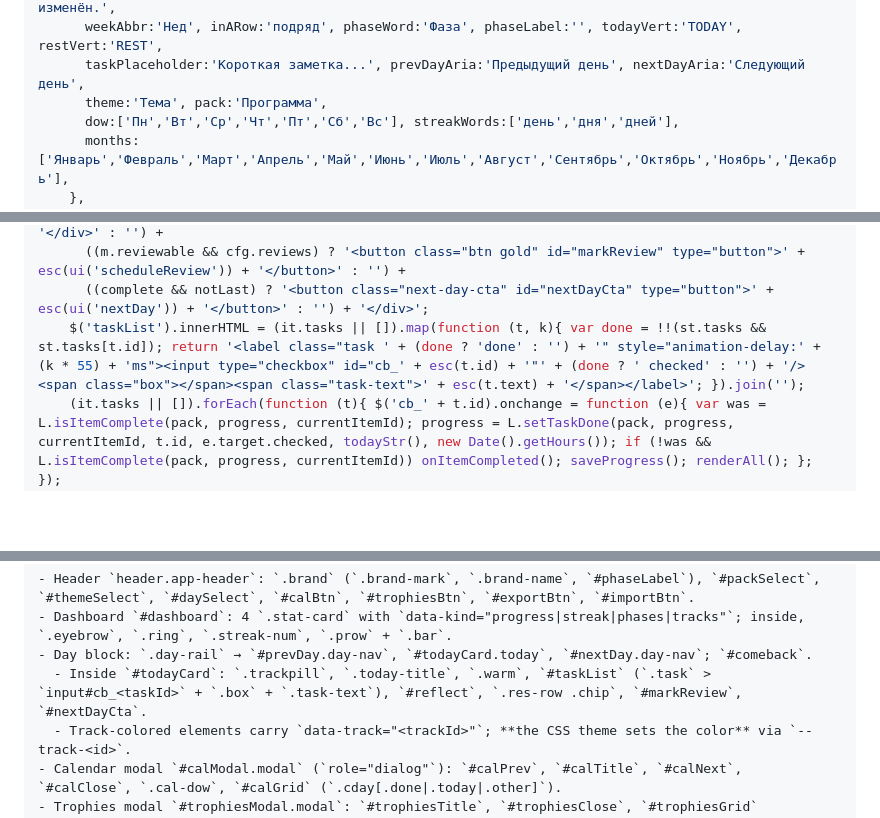
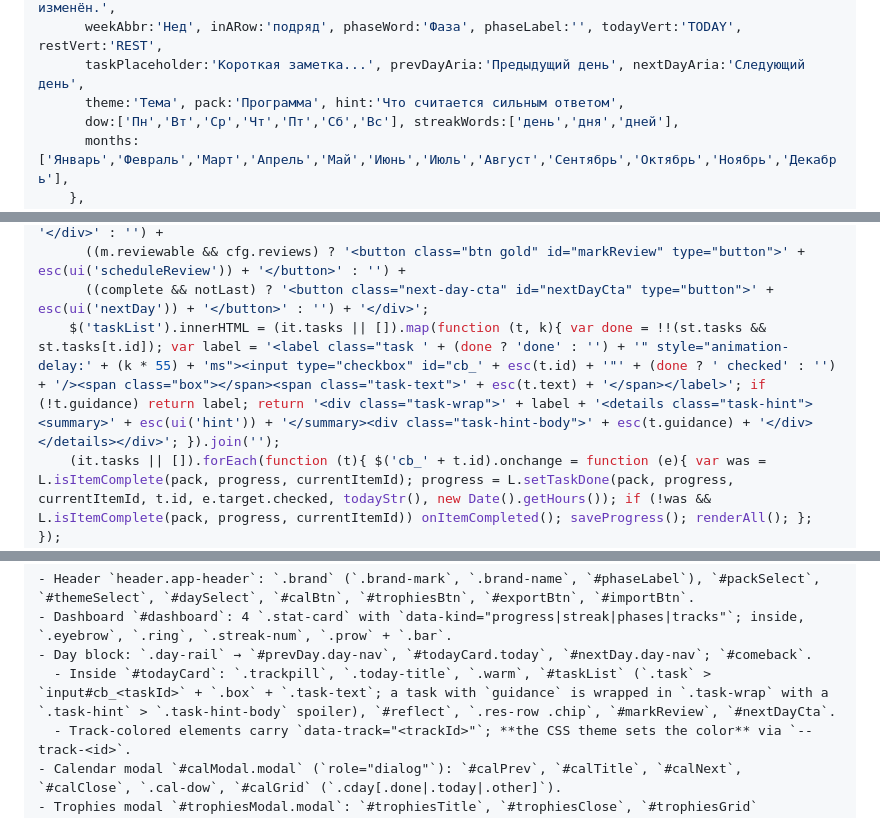
Before and after one commit to horrrors/sunrise, a Markdown page: docs/2026-06-04-pluginable-architecture-plan.md, 3 parts joined by grey strips. Rendered like a GitHub page; blank space fills up the shorter version.

```diff
--- a/docs/2026-06-04-pluginable-architecture-plan.md
+++ b/docs/2026-06-04-pluginable-architecture-plan.md
@@ -940,7 +940,7 @@ Expected: FAIL — module not found.
       importOk:'Прогресс импортирован.', importFail:'Импорт не удался: {e}\nТекущий прогресс не изменён.',
       weekAbbr:'Нед', inARow:'подряд', phaseWord:'Фаза', phaseLabel:'', todayVert:'TODAY', restVert:'REST',
       taskPlaceholder:'Короткая заметка...', prevDayAria:'Предыдущий день', nextDayAria:'Следующий день',
-      theme:'Тема', pack:'Программа',
+      theme:'Тема', pack:'Программа', hint:'Что считается сильным ответом',
       dow:['Пн','Вт','Ср','Чт','Пт','Сб','Вс'], streakWords:['день','дня','дней'],
       months:['Январь','Февраль','Март','Апрель','Май','Июнь','Июль','Август','Сентябрь','Октябрь','Ноябрь','Декабрь'],
     },
@@ -1498,7 +1510,7 @@ git commit -m "feat(index): plugin load order + pack switcher + dialog/lang a11y
       ((it.resources && it.resources.length) ? '<div class="res-row">' + it.resources.map(function (r){ return '<span class="chip"><b>' + esc(r.label) + '</b> ' + esc(r.note) + '</span>'; }).join('') + '</div>' : '') +
       ((m.reviewable && cfg.reviews) ? '<button class="btn gold" id="markReview" type="button">' + esc(ui('scheduleReview')) + '</button>' : '') +
       ((complete && notLast) ? '<button class="next-day-cta" id="nextDayCta" type="button">' + esc(ui('nextDay')) + '</button>' : '') + '</div>';
-    $('taskList').innerHTML = (it.tasks || []).map(function (t, k){ var done = !!(st.tasks && st.tasks[t.id]); return '<label class="task ' + (done ? 'done' : '') + '" style="animation-delay:' + (k * 55) + 'ms"><input type="checkbox" id="cb_' + esc(t.id) + '"' + (done ? ' checked' : '') + '/><span class="box"></span><span class="task-text">' + esc(t.text) + '</span></label>'; }).join('');
+    $('taskList').innerHTML = (it.tasks || []).map(function (t, k){ var done = !!(st.tasks && st.tasks[t.id]); var label = '<label class="task ' + (done ? 'done' : '') + '" style="animation-delay:' + (k * 55) + 'ms"><input type="checkbox" id="cb_' + esc(t.id) + '"' + (done ? ' checked' : '') + '/><span class="box"></span><span class="task-text">' + esc(t.text) + '</span></label>'; if (!t.guidance) return label; return '<div class="task-wrap">' + label + '<details class="task-hint"><summary>' + esc(ui('hint')) + '</summary><div class="task-hint-body">' + esc(t.guidance) + '</div></details></div>'; }).join('');
     (it.tasks || []).forEach(function (t){ $('cb_' + t.id).onchange = function (e){ var was = L.isItemComplete(pack, progress, currentItemId); progress = L.setTaskDone(pack, progress, currentItemId, t.id, e.target.checked, todayStr(), new Date().getHours()); if (!was && L.isItemComplete(pack, progress, currentItemId)) onItemCompleted(); saveProgress(); renderAll(); }; });
     if (cfg.reflections !== false) $('reflect').oninput = function (e){ progress = L.setReflection(progress, currentItemId, e.target.value); saveProgress(); };
     if (m.reviewable && cfg.reviews) $('markReview').onclick = function (){ progress = L.scheduleReview(progress, g.id + '-' + (it.title || it.id), todayStr()); saveProgress(); renderAll(); };
@@ -1769,7 +1781,7 @@ Stable `id`/`class` hooks the app renders and themes target:
 - Header `header.app-header`: `.brand` (`.brand-mark`, `.brand-name`, `#phaseLabel`), `#packSelect`, `#themeSelect`, `#daySelect`, `#calBtn`, `#trophiesBtn`, `#exportBtn`, `#importBtn`.
 - Dashboard `#dashboard`: 4 `.stat-card` with `data-kind="progress|streak|phases|tracks"`; inside, `.eyebrow`, `.ring`, `.streak-num`, `.prow` + `.bar`.
 - Day block: `.day-rail` → `#prevDay.day-nav`, `#todayCard.today`, `#nextDay.day-nav`; `#comeback`.
-  - Inside `#todayCard`: `.trackpill`, `.today-title`, `.warm`, `#taskList` (`.task` > `input#cb_<taskId>` + `.box` + `.task-text`), `#reflect`, `.res-row .chip`, `#markReview`, `#nextDayCta`.
+  - Inside `#todayCard`: `.trackpill`, `.today-title`, `.warm`, `#taskList` (`.task` > `input#cb_<taskId>` + `.box` + `.task-text`; a task with `guidance` is wrapped in `.task-wrap` with a `.task-hint` > `.task-hint-body` spoiler), `#reflect`, `.res-row .chip`, `#markReview`, `#nextDayCta`.
   - Track-colored elements carry `data-track="<trackId>"`; **the CSS theme sets the color** via `--track-<id>`.
 - Calendar modal `#calModal.modal` (`role="dialog"`): `#calPrev`, `#calTitle`, `#calNext`, `#calClose`, `.cal-dow`, `#calGrid` (`.cday[.done|.today|.other]`).
 - Trophies modal `#trophiesModal.modal`: `#trophiesTitle`, `#trophiesClose`, `#trophiesGrid` (`.badge[.on|.off]` with `data-tip`).
```
Also changed, not shown: other parts of docs/2026-06-04-pluginable-architecture-plan.md (+16 -3 lines), docs/2026-06-04-pluginable-architecture-design.md (+4 -1 lines).
